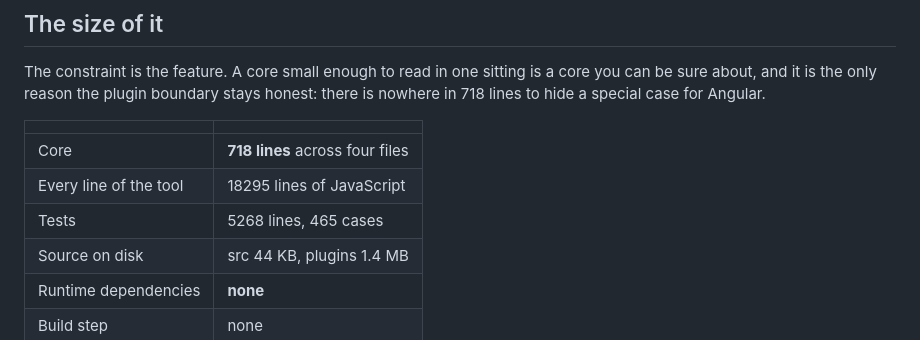
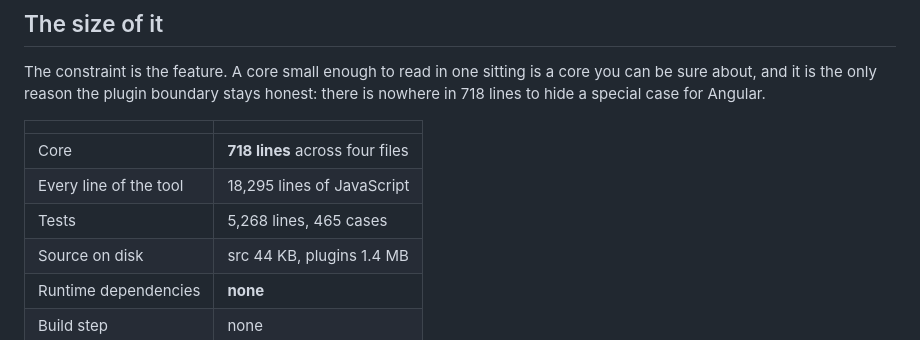
Before and after one commit to drewc611/Generator-tool, a Markdown page: README.md, the part around the change. GitHub-like rendering.

Commit message:
The thousands keep their commas
Co-Authored-By: Claude Fable 5 <noreply@anthropic.com>
Claude-Session: https://claude.ai/code/session_01DmywCKq2sR1k74FhFv9fvp

```diff
--- a/README.md
+++ b/README.md
@@ -60,8 +60,8 @@ honest: there is nowhere in 718 lines to hide a special case for Angular.
 | | |
 | --- | --- |
 | Core | **718 lines** across four files |
-| Every line of the tool | 18295 lines of JavaScript |
-| Tests | 5268 lines, 465 cases |
+| Every line of the tool | 18,295 lines of JavaScript |
+| Tests | 5,268 lines, 465 cases |
 | Source on disk | src 44 KB, plugins 1.4 MB |
 | Runtime dependencies | **none** |
 | Build step | none |
```
